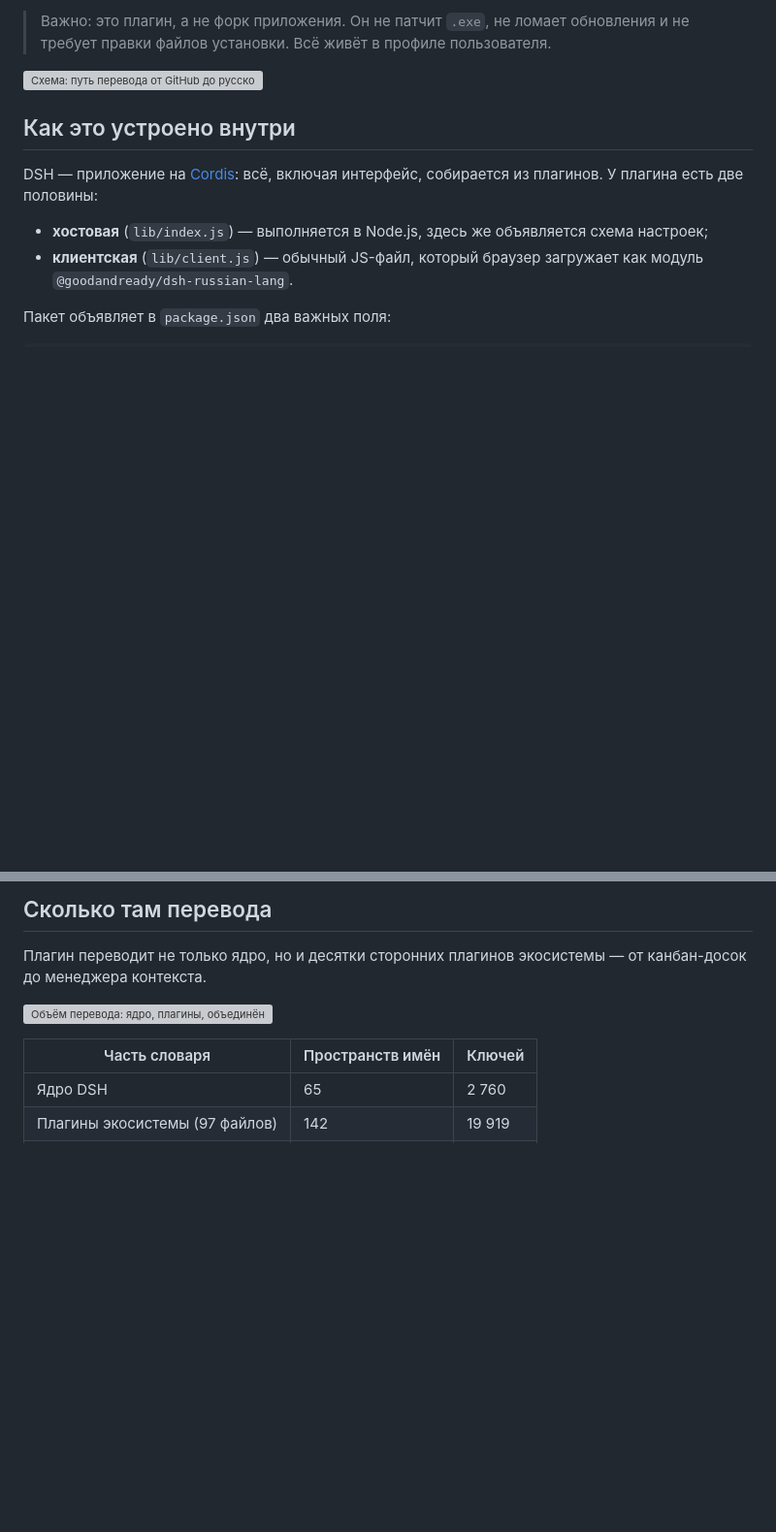
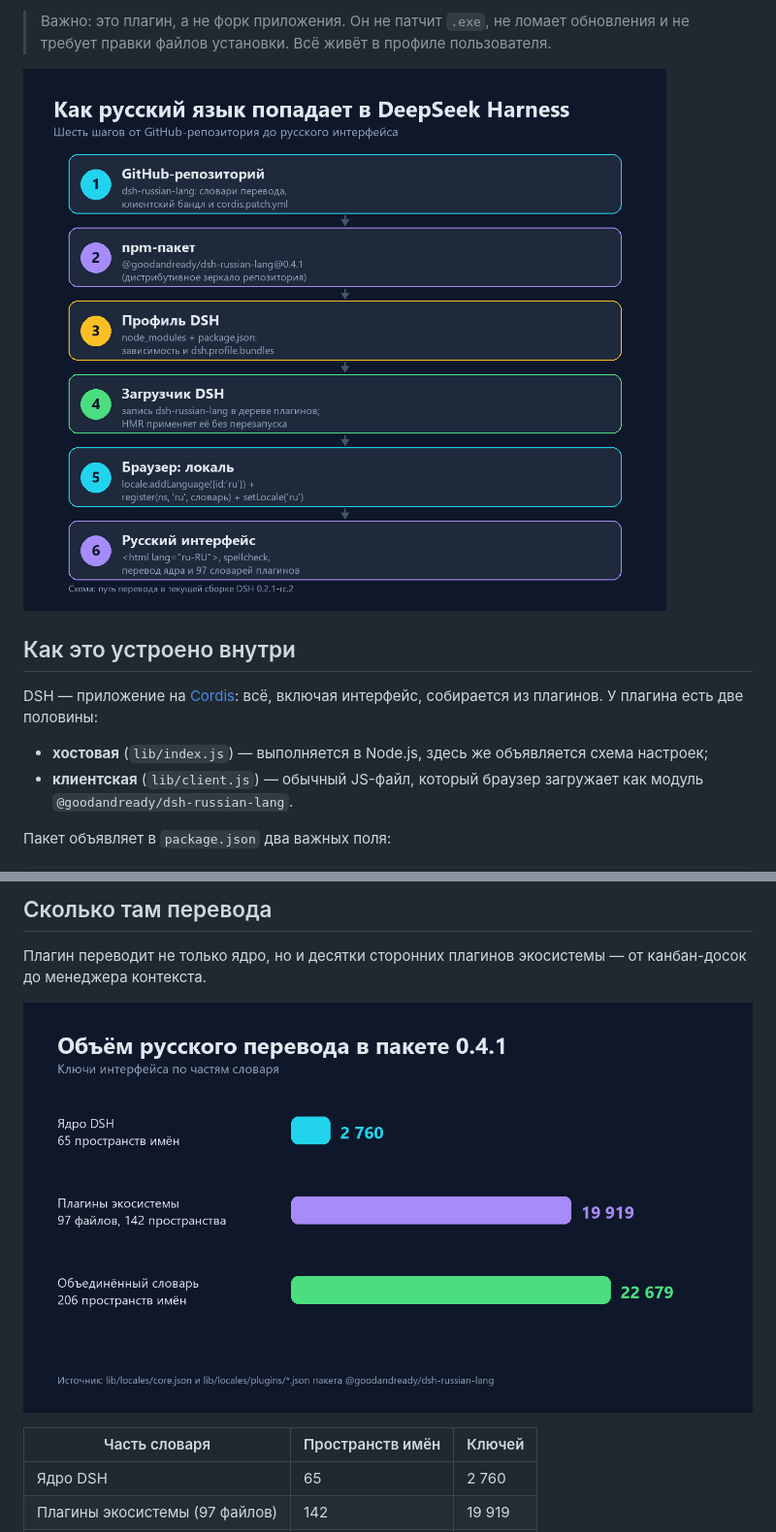
Before and after one commit to rukazax/rukazax.github.io, a Markdown page: src/ru-deepseek-harness.md, 2 parts joined by grey strips. Shown at 97% size. Drawn GitHub-style; blank space fills up the shorter version; grey boxes are pictures that could not be loaded.

```diff
--- a/src/ru-deepseek-harness.md
+++ b/src/ru-deepseek-harness.md
@@ -40,7 +40,7 @@ DeepSeek Harness — это рабочее место для ИИ-агента:
 > Важно: это плагин, а не форк приложения. Он не патчит `.exe`, не ломает обновления и не требует
 > правки файлов установки. Всё живёт в профиле пользователя.
 
-![Схема: путь перевода от GitHub до русского интерфейса](assets/flow.png)
+![Схема: путь перевода от GitHub до русского интерфейса](../assets/flow.png)
 
 ## Как это устроено внутри
 
@@ -151,7 +151,7 @@ flowchart LR
 Плагин переводит не только ядро, но и десятки сторонних плагинов экосистемы — от канбан-досок до
 менеджера контекста.
 
-![Объём перевода: ядро, плагины, объединённый словарь](assets/coverage.png)
+![Объём перевода: ядро, плагины, объединённый словарь](../assets/coverage.png)
 
 | Часть словаря | Пространств имён | Ключей |
 |---|---|---|
```
